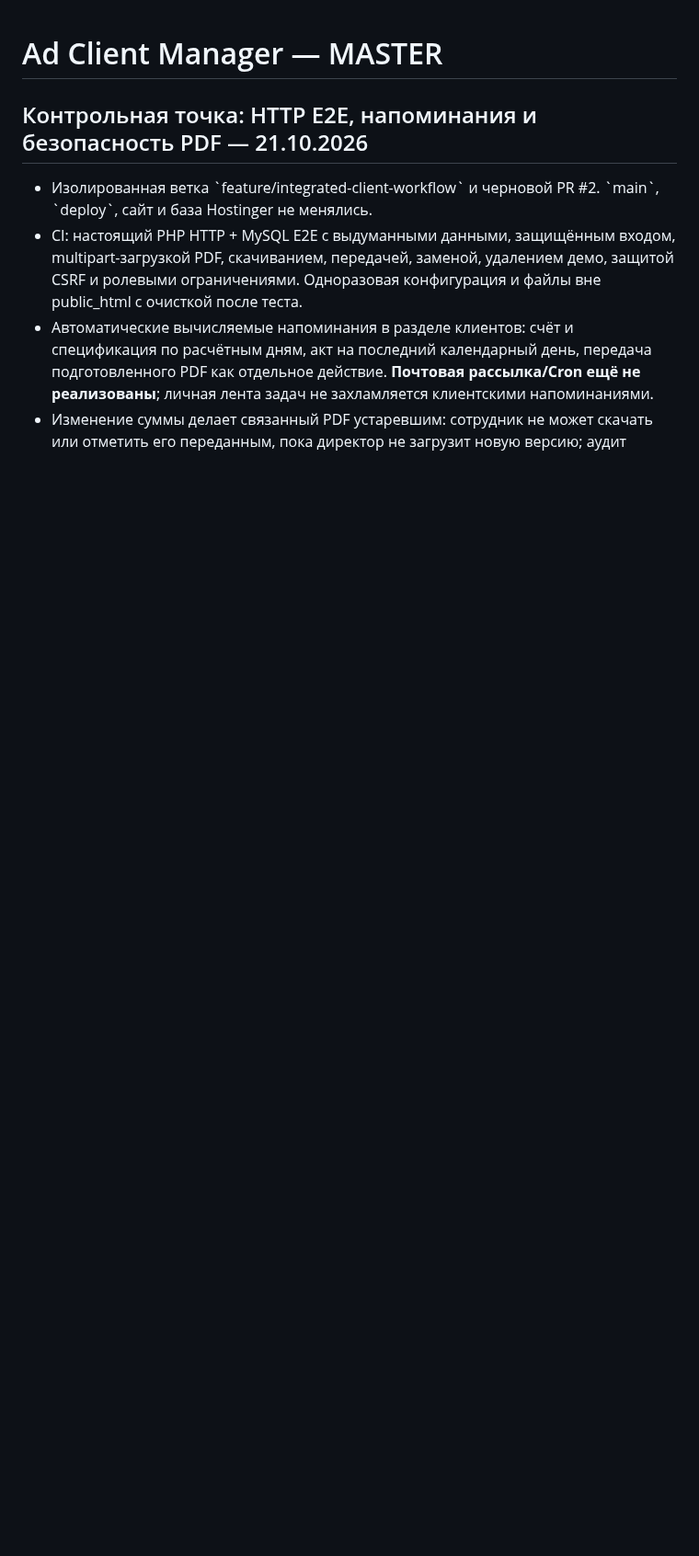
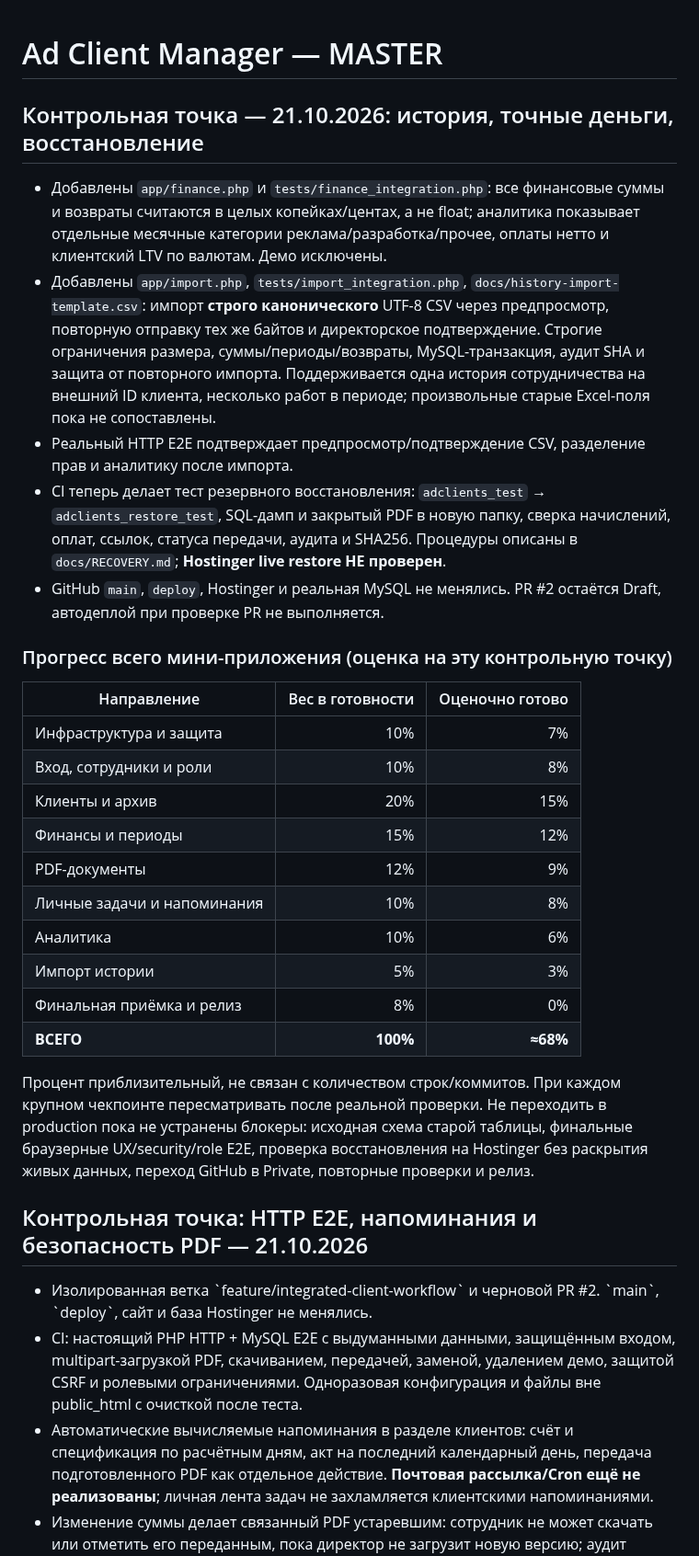
Before and after one commit to manufact-test/ad-client-manager, a Markdown page: MASTER.md, the part around the change. Shown at 92% size. GitHub-like rendering; blank space fills up the shorter version.

Commit message:
docs: checkpoint on financial accuracy, historical import, recovery and percent progress

```diff
--- a/MASTER.md
+++ b/MASTER.md
@@ -1,4 +1,29 @@
 # Ad Client Manager — MASTER
+
+## Контрольная точка — 21.10.2026: история, точные деньги, восстановление
+
+- Добавлены `app/finance.php` и `tests/finance_integration.php`: все финансовые суммы и возвраты считаются в целых копейках/центах, а не float; аналитика показывает отдельные месячные категории реклама/разработка/прочее, оплаты нетто и клиентский LTV по валютам. Демо исключены.
+- Добавлены `app/import.php`, `tests/import_integration.php`, `docs/history-import-template.csv`: импорт **строго канонического** UTF-8 CSV через предпросмотр, повторную отправку тех же байтов и директорское подтверждение. Строгие ограничения размера, суммы/периоды/возвраты, MySQL-транзакция, аудит SHA и защита от повторного импорта. Поддерживается одна история сотрудничества на внешний ID клиента, несколько работ в периоде; произвольные старые Excel-поля пока не сопоставлены.
+- Реальный HTTP E2E подтверждает предпросмотр/подтверждение CSV, разделение прав и аналитику после импорта.
+- CI теперь делает тест резервного восстановления: `adclients_test` → `adclients_restore_test`, SQL-дамп и закрытый PDF в новую папку, сверка начислений, оплат, ссылок, статуса передачи, аудита и SHA256. Процедуры описаны в `docs/RECOVERY.md`; **Hostinger live restore НЕ проверен**.
+- GitHub `main`, `deploy`, Hostinger и реальная MySQL не менялись. PR #2 остаётся Draft, автодеплой при проверке PR не выполняется.
+
+### Прогресс всего мини-приложения (оценка на эту контрольную точку)
+
+| Направление | Вес в готовности | Оценочно готово |
+| --- | ---: | ---: |
+| Инфраструктура и защита | 10% | 7% |
+| Вход, сотрудники и роли | 10% | 8% |
+| Клиенты и архив | 20% | 15% |
+| Финансы и периоды | 15% | 12% |
+| PDF-документы | 12% | 9% |
+| Личные задачи и напоминания | 10% | 8% |
+| Аналитика | 10% | 6% |
+| Импорт истории | 5% | 3% |
+| Финальная приёмка и релиз | 8% | 0% |
+| **ВСЕГО** | **100%** | **≈68%** |
+
+Процент приблизительный, не связан с количеством строк/коммитов. При каждом крупном чекпоинте пересматривать после реальной проверки. Не переходить в production пока не устранены блокеры: исходная схема старой таблицы, финальные браузерные UX/security/role E2E, проверка восстановления на Hostinger без раскрытия живых данных, переход GitHub в Private, повторные проверки и релиз.
 
 ## Контрольная точка: HTTP E2E, напоминания и безопасность PDF — 21.10.2026
 
```
